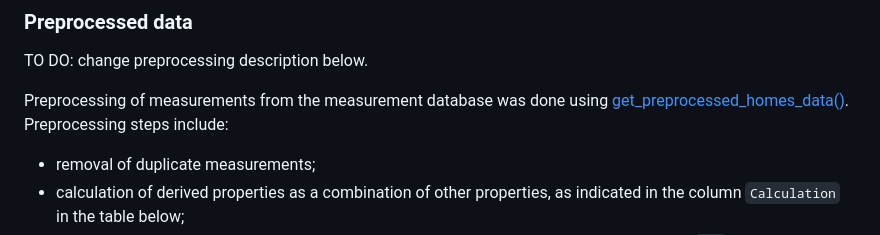
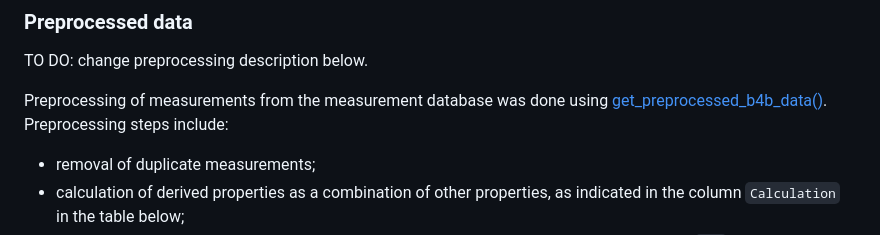
Before and after one commit to energietransitie/twomes-dataset-windesheim-brains4buildings2022, a Markdown page: README.md, the part around the change. Drawn GitHub-style.

```diff
--- a/README.md
+++ b/README.md
@@ -146,7 +146,7 @@ Below is a table that lists all properties that were measured, the data type in
 
 TO DO: change preprocessing description below.
 
-Preprocessing of measurements from the measurement database was done using [get_preprocessed_homes_data()](https://github.com/energietransitie/twomes-twutility-inverse-grey-box-analysis/blob/main/data/extractor.py). Preprocessing steps include:
+Preprocessing of measurements from the measurement database was done using [get_preprocessed_b4b_data()](https://github.com/energietransitie/twomes-twutility-inverse-grey-box-analysis/blob/main/data/extractor.py). Preprocessing steps include:
 - removal of duplicate measurements;
 - calculation of derived properties as a combination of other properties, as indicated in the column `Calculation` in the table below;
 - removal of absolute outliers, i.e measurement values smaller than the value in the column `Min` or larger than the value in the column `Max` in the table below;
```
